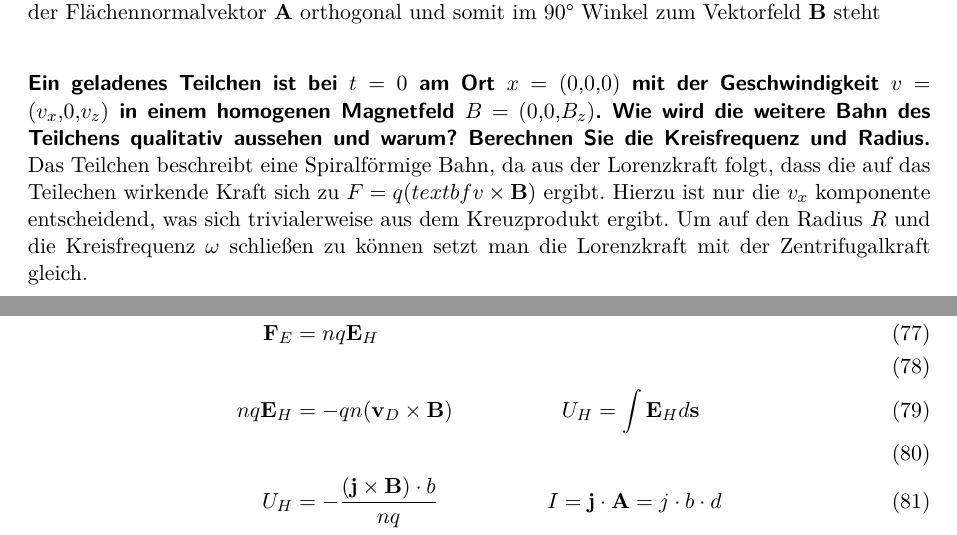
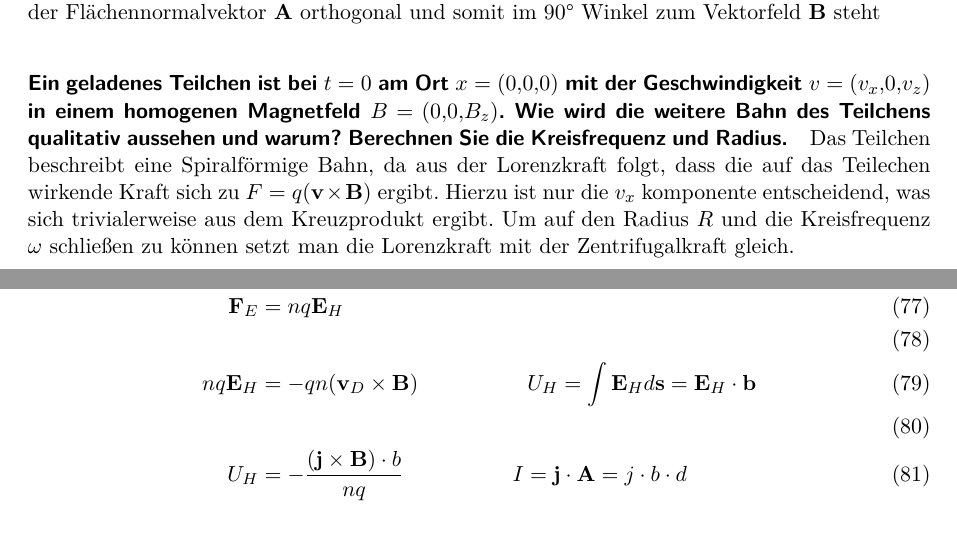
Before and after one commit to Bierbunker/Ex2_Fragen, a LaTeX document (katalog.tex): two parts of pages 23 and 25 of 84, joined at a grey line, cut so that both start at the same text. Compiled offline with pdfLaTeX.

Commit message:
fixed some things in statische Magnetfelder

```diff
--- a/katalog.tex
+++ b/katalog.tex
@@ -1084,7 +1084,7 @@ Was man aus diesem Zusammenhang erkennt ist, dass das Drehmoment am größten is
 \paragraph{Ein geladenes Teilchen ist bei $t=0$ am Ort $x=(0,0,0)$ mit der Geschwindigkeit
 $v=(v_x,0,v_z)$ in einem homogenen Magnetfeld $B=(0,0,B_z)$. Wie wird die weitere Bahn des Teilchens
 qualitativ aussehen und warum? Berechnen Sie die Kreisfrequenz und Radius.}
-Das Teilchen beschreibt eine Spiralförmige Bahn, da aus der Lorenzkraft folgt, dass die auf das Teilechen wirkende Kraft sich zu $F = q(textbf{v} \times \textbf{B})$ ergibt.
+Das Teilchen beschreibt eine Spiralförmige Bahn, da aus der Lorenzkraft folgt, dass die auf das Teilechen wirkende Kraft sich zu $F = q(\textbf{v} \times \textbf{B})$ ergibt.
 Hierzu ist nur die $v_x$ komponente entscheidend, was sich trivialerweise aus dem Kreuzprodukt ergibt. Um auf den Radius $R$ und die Kreisfrequenz $\omega$ schließen zu können setzt man die Lorenzkraft mit der Zentrifugalkraft gleich.
 \begin{figure}[H]
     \centering
@@ -1120,7 +1120,7 @@ Diese wiederum tragen zu einem sich aufbauenden E-Feld bei. Durch Variation der
   \\
    \textbf{F}_E &= nq \textbf{E}_H\\
    \\
-   nq \textbf{E}_H &= -qn(\textbf{v}_D \times \textbf{B}) \hspace{5em} U_H = \int \textbf{E}_H d\textbf{s} \\
+   nq \textbf{E}_H &= -qn(\textbf{v}_D \times \textbf{B}) \hspace{5em} U_H = \int \textbf{E}_H d\textbf{s} = \textbf{E}_H \cdot \textbf{b} \\
    \\
    U_H &= - \frac{(\textbf{j} \times \textbf{B})\cdot b} {nq}      \hspace{5em} I = \textbf{j}\cdot \textbf{A} = j\cdot b \cdot d \\
    \\
```
